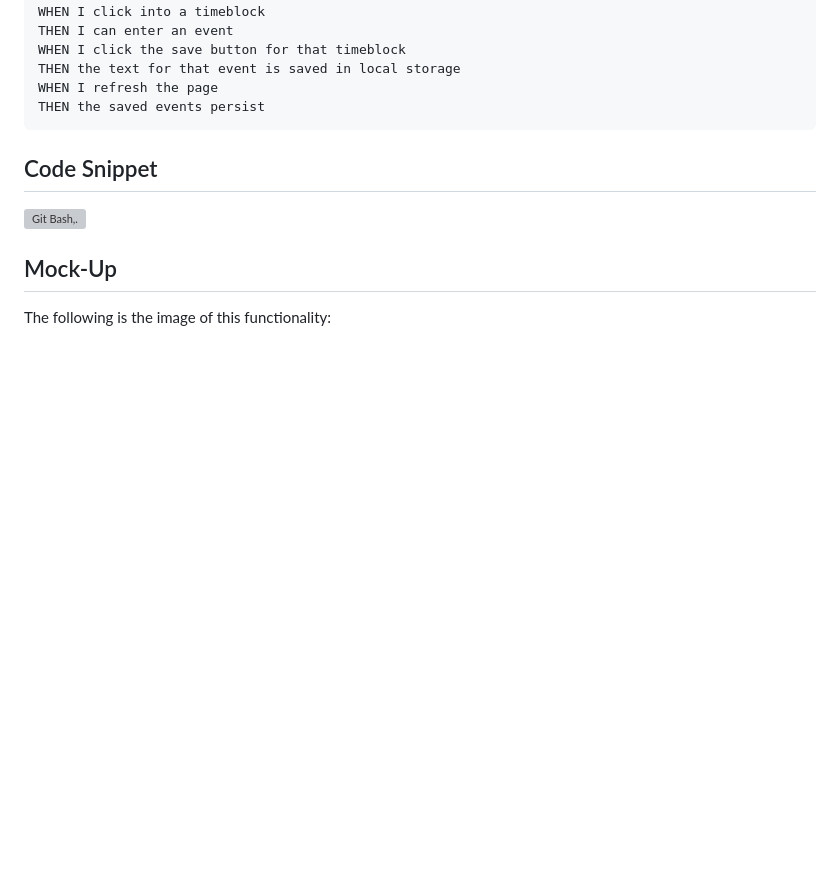
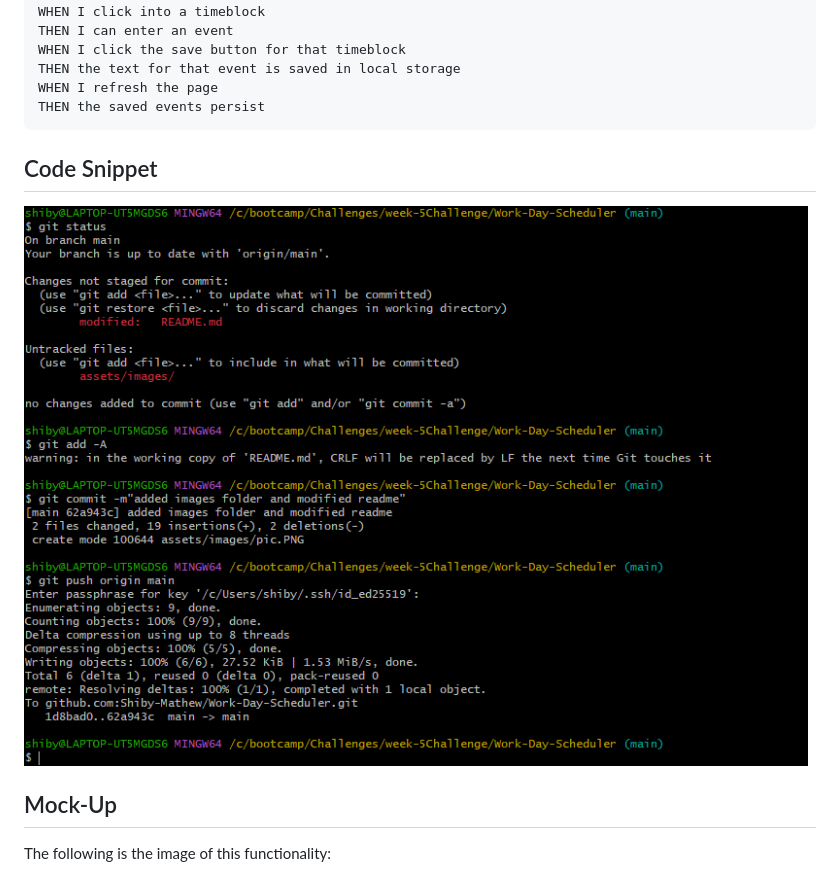
Before and after one commit to Shiby-Mathew/Work-Day-Scheduler, a Markdown page: README.md, the part around the change printed below. Rendered like a GitHub page; pictures changed too: assets/images/code.PNG (added); blank space fills up the shorter version; grey boxes are pictures that could not be loaded.

```diff
--- a/README.md
+++ b/README.md
@@ -42,7 +41,7 @@ THEN the saved events persist
 
 ## Code Snippet
 
-![Git Bash,.](./assets/images/)
+![Git Bash,.](./assets/images/code.PNG)
 
 ## Mock-Up
 
```
Also changed, not shown: other parts of README.md (+1 -2 lines).
